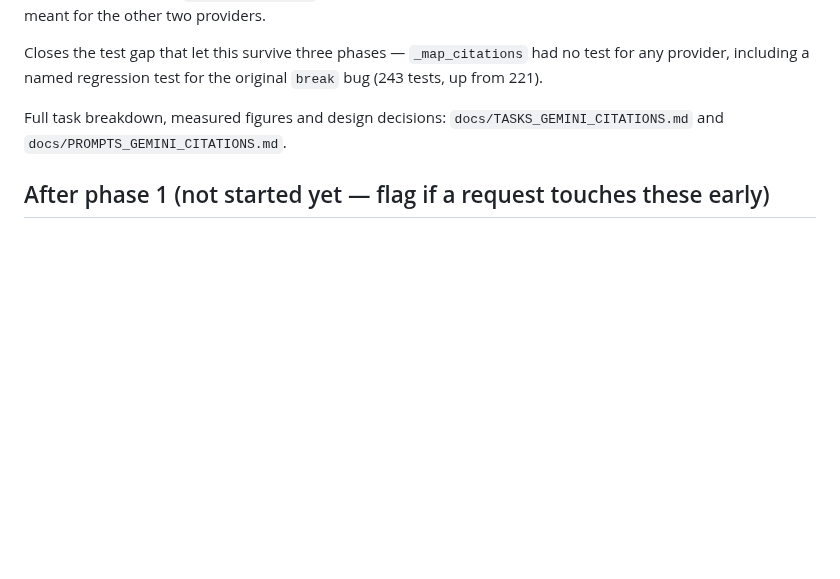
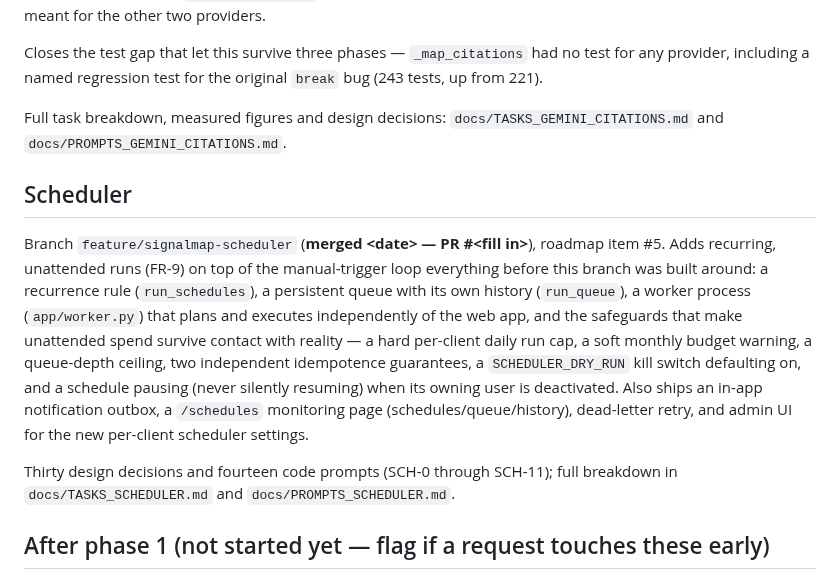
Before and after one commit to jirkalla/SignalMap, a Markdown page: docs/TASKS.md, the part around the change. Drawn GitHub-style; blank space fills up the shorter version.

```diff
--- a/docs/TASKS.md
+++ b/docs/TASKS.md
@@ -412,6 +412,25 @@ no test for any provider, including a named regression test for the original
 Full task breakdown, measured figures and design decisions:
 `docs/TASKS_GEMINI_CITATIONS.md` and `docs/PROMPTS_GEMINI_CITATIONS.md`.
 
+## Scheduler
+
+Branch `feature/signalmap-scheduler` (**merged \<date> — PR #\<fill in>**),
+roadmap item #5. Adds recurring, unattended runs (FR-9) on top of the
+manual-trigger loop everything before this branch was built around: a
+recurrence rule (`run_schedules`), a persistent queue with its own history
+(`run_queue`), a worker process (`app/worker.py`) that plans and executes
+independently of the web app, and the safeguards that make unattended spend
+survive contact with reality — a hard per-client daily run cap, a soft
+monthly budget warning, a queue-depth ceiling, two independent idempotence
+guarantees, a `SCHEDULER_DRY_RUN` kill switch defaulting on, and a schedule
+pausing (never silently resuming) when its owning user is deactivated. Also
+ships an in-app notification outbox, a `/schedules` monitoring page
+(schedules/queue/history), dead-letter retry, and admin UI for the new
+per-client scheduler settings.
+
+Thirty design decisions and fourteen code prompts (SCH-0 through SCH-11);
+full breakdown in `docs/TASKS_SCHEDULER.md` and `docs/PROMPTS_SCHEDULER.md`.
+
 ## After phase 1 (not started yet — flag if a request touches these early)
 - Source/signal map, intervention hypotheses (dashboard v0 itself is done — see Phase 4 above).
 - Multi-tenant scoping by client_id (authentication itself is done — see Phase 6 above).
```
Also changed, not shown: docs/REQUIREMENTS.md (+15 -0 lines), docs/ROADMAP.md (+15 -4 lines).
